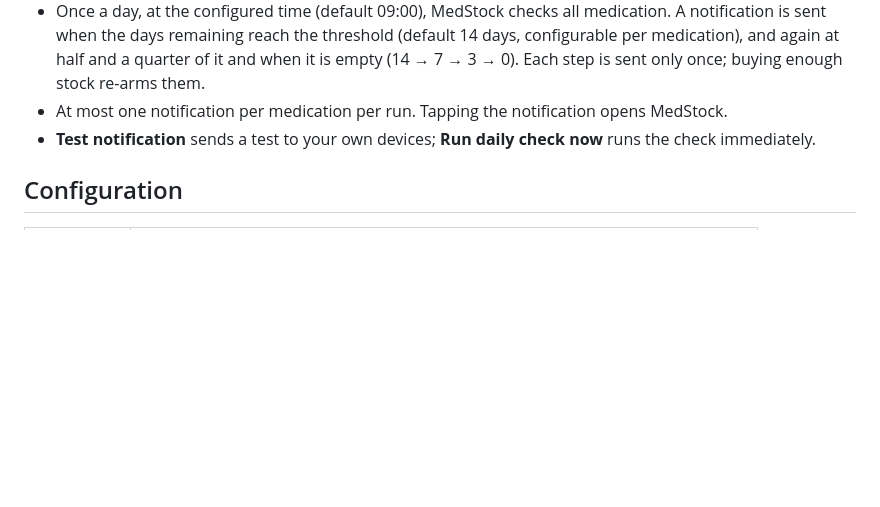
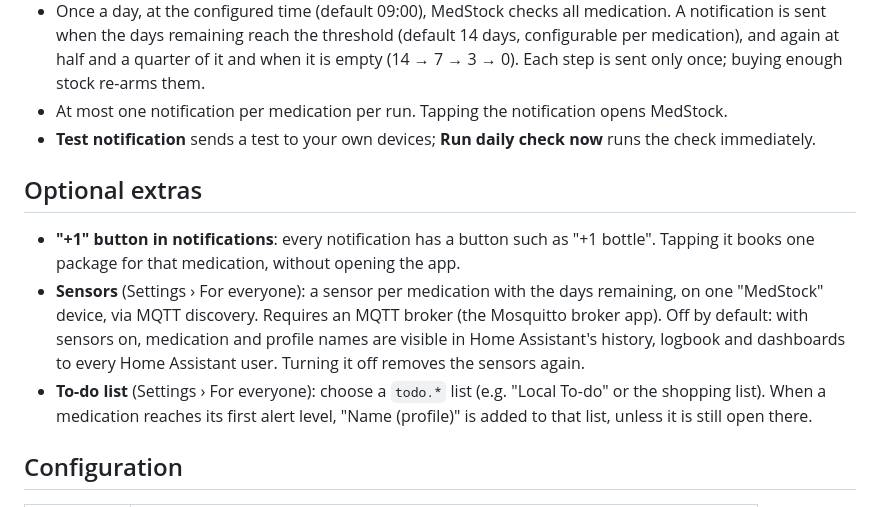
Before and after one commit to joachimcarrein/MedStock, a Markdown page: medstock/DOCS.md, the part around the change. Drawn GitHub-style; blank space fills up the shorter version.

```diff
--- a/medstock/DOCS.md
+++ b/medstock/DOCS.md
@@ -64,6 +64,17 @@ To update: **App store › ⋮ › Check for updates**, then update (or **Rebuil
 - **Test notification** sends a test to your own devices; **Run daily check now** runs the check
   immediately.
 
+## Optional extras
+
+- **"+1" button in notifications**: every notification has a button such as "+1 bottle". Tapping it books one
+  package for that medication, without opening the app.
+- **Sensors** (Settings › For everyone): a sensor per medication with the days remaining, on one "MedStock" device,
+  via MQTT discovery. Requires an MQTT broker (the Mosquitto broker app). Off by default: with sensors on, medication
+  and profile names are visible in Home Assistant's history, logbook and dashboards to every Home Assistant user.
+  Turning it off removes the sensors again.
+- **To-do list** (Settings › For everyone): choose a `todo.*` list (e.g. "Local To-do" or the shopping list).
+  When a medication reaches its first alert level, "Name (profile)" is added to that list, unless it is still open there.
+
 ## Configuration
 
 | Option | Description |
```
Also changed, not shown: README.md (+14 -0 lines), docs/screenshots/detail.png (added), docs/screenshots/overview.png (added), docs/screenshots/prescription.png (added).
